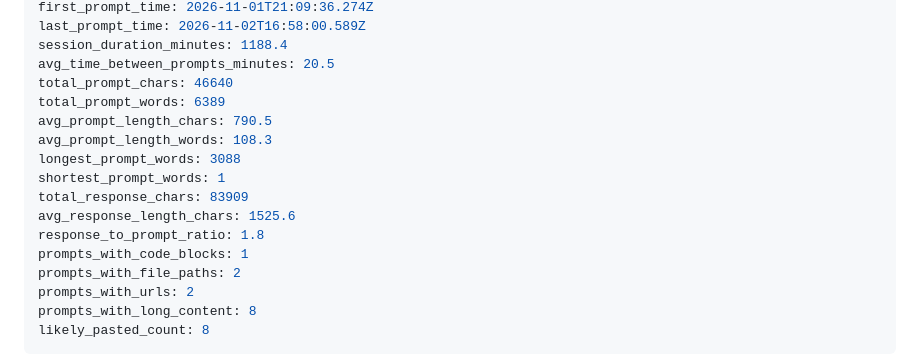
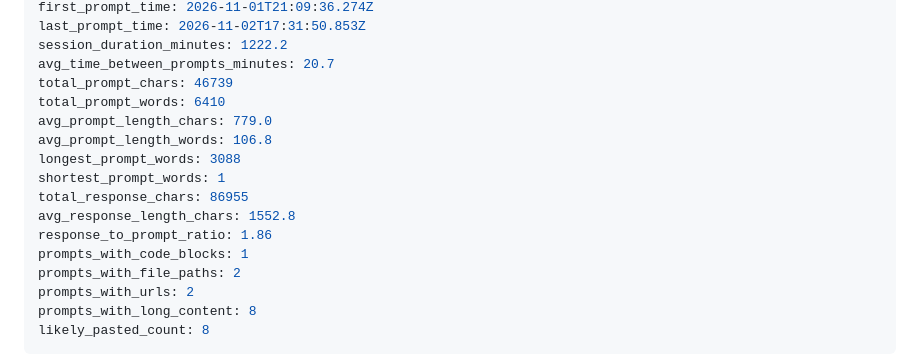
Before and after one commit to devv-shayan/8x-hackathon, a Markdown page: .claude-logs/2026-11-02_15-23-53_fb830914-aecd-4182-9936-5ab10e2d2128.md, the part around one of its changes. Rendered like a GitHub page.

```diff
--- a/.claude-logs/2026-11-02_15-23-53_fb830914-aecd-4182-9936-5ab10e2d2128.md
+++ b/.claude-logs/2026-11-02_15-23-53_fb830914-aecd-4182-9936-5ab10e2d2128.md
@@ -12,16 +12,16 @@ generated_at: 2026-11-02T22:07:35.475163
 first_prompt_time: 2026-11-01T21:09:36.274Z
-last_prompt_time: 2026-11-02T16:58:00.589Z
-session_duration_minutes: 1188.4
-avg_time_between_prompts_minutes: 20.5
-total_prompt_chars: 46640
-total_prompt_words: 6389
-avg_prompt_length_chars: 790.5
-avg_prompt_length_words: 108.3
+last_prompt_time: 2026-11-02T17:31:50.853Z
+session_duration_minutes: 1222.2
+avg_time_between_prompts_minutes: 20.7
+total_prompt_chars: 46739
+total_prompt_words: 6410
+avg_prompt_length_chars: 779.0
+avg_prompt_length_words: 106.8
 longest_prompt_words: 3088
 shortest_prompt_words: 1
-total_response_chars: 83909
-avg_response_length_chars: 1525.6
-response_to_prompt_ratio: 1.8
+total_response_chars: 86955
+avg_response_length_chars: 1552.8
+response_to_prompt_ratio: 1.86
 prompts_with_code_blocks: 1
 prompts_with_file_paths: 2
 prompts_with_urls: 2
```
Also changed, not shown: other parts of .claude-logs/2026-11-02_15-23-53_fb830914-aecd-4182-9936-5ab10e2d2128.md (+61 -7 lines).
